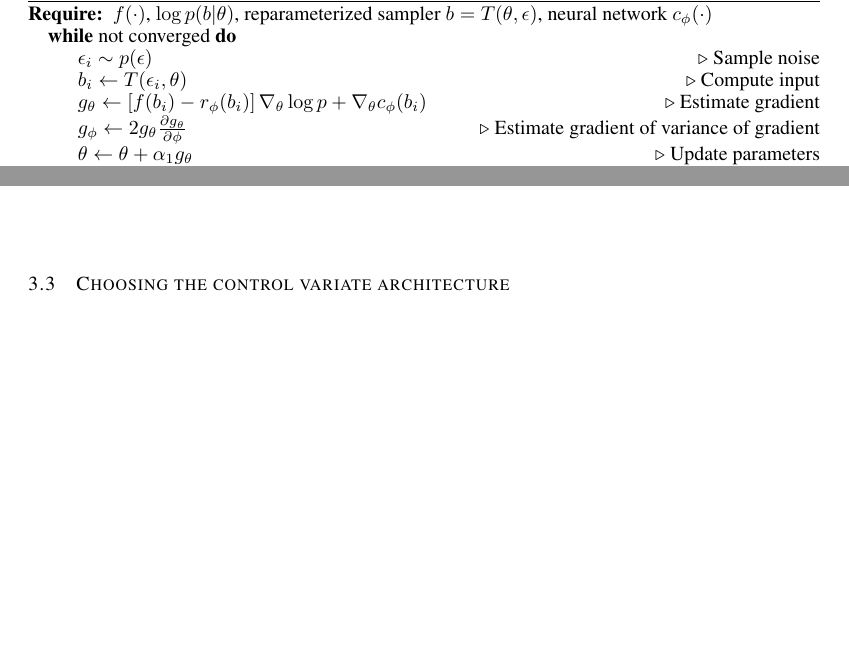
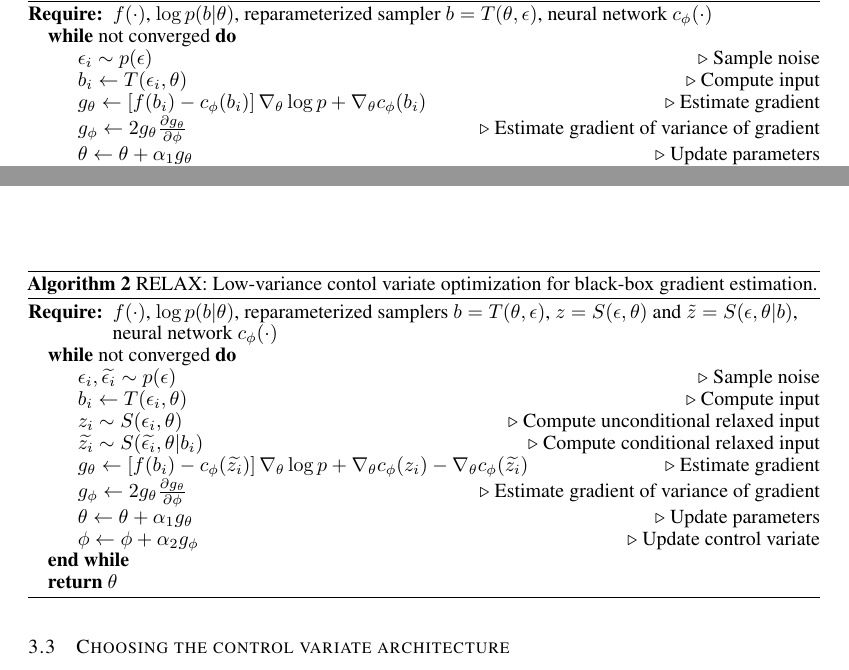
Before and after one commit to duvenaud/relax, a LaTeX paper (paper/generalized_rebar.tex): two parts of pages 4 and 5 of 15 before the commit and two parts of pages 4 and 5 of 16 after it, joined at a grey line, cut so that both start at the same text, the shorter picture padded with empty space. Compiled offline with pdfLaTeX.

Commit message:
adds RELAX algo box

```diff
--- a/paper/generalized_rebar.tex
+++ b/paper/generalized_rebar.tex
@@ -309,7 +309,7 @@ Figure~\ref{first figure}c shows the optimal surrogate on a toy problem.
 \While {not converged}
 	\State $\epsilon_{i} \sim p(\epsilon)$ \Comment Sample noise
 	\State $b_i \leftarrow T(\epsilon_i, \theta)$ \Comment Compute input
-	\State  $g_\theta \leftarrow \left[f(b_i) - r_{\phi}(b_i) \right] \nabla_\theta \log p + \nabla_\theta c_\phi(b_i)$ \Comment Estimate gradient
+	\State  $g_\theta \leftarrow \left[f(b_i) - c_{\phi}(b_i) \right] \nabla_\theta \log p + \nabla_\theta c_\phi(b_i)$ \Comment Estimate gradient
 	\State  $g_\phi \leftarrow 2 g_\theta \frac{\partial g_\theta}{\partial \phi}$ \Comment Estimate gradient of variance of gradient
 	\State $\theta \leftarrow \theta + \alpha_1 g_\theta$ \Comment Update parameters
 	\State $\phi \leftarrow \phi + \alpha_2 g_\phi$ \Comment Update control variate
@@ -348,6 +348,25 @@ Thus we define our estimator as
 \qquad b = H(z), z \sim p(z|\theta), \tilde{z} \sim p(z|b, \theta) \nonumber
 \end{align}
 %
+
+\begin{algorithm}[h]
+	\begin{algorithmic}
+		\Require $f(\cdot)$, $\log p(b|\theta)$, reparameterized samplers $b = T(\theta, \epsilon)$, $z = S(\epsilon, \theta)$ and $\tilde{z} = S(\epsilon, \theta | b)$, \\
+		\hspace{3em} neural network $c_\phi(\cdot)$  \While {not converged}
+		\State $\epsilon_{i}, \widetilde{\epsilon_i} \sim p(\epsilon)$ \Comment Sample noise
+		\State $b_i \leftarrow T(\epsilon_i, \theta)$ \Comment Compute input
+		\State $z_i \sim S(\epsilon_i, \theta)$ \Comment Compute unconditional relaxed input
+		\State $\widetilde{z_i} \sim S(\widetilde{\epsilon_i}, \theta | b_i)$ \Comment Compute conditional relaxed input
+		\State  $g_\theta \leftarrow \left[f(b_i) - c_{\phi}(\widetilde{z_i}) \right] \nabla_\theta \log p + \nabla_\theta c_\phi(z_i) - \nabla_\theta c_\phi(\widetilde{z_i})$ \Comment Estimate gradient
+		\State  $g_\phi \leftarrow 2 g_\theta \frac{\partial g_\theta}{\partial \phi}$ \Comment Estimate gradient of variance of gradient
+		\State $\theta \leftarrow \theta + \alpha_1 g_\theta$ \Comment Update parameters
+		\State $\phi \leftarrow \phi + \alpha_2 g_\phi$ \Comment Update control variate
+		\EndWhile
+		\State \textbf{return} $\theta$
+	\end{algorithmic}
+	\caption{\RELAX{}: Low-variance contol variate optimization for black-box gradient estimation.}
+	\label{lax}
+\end{algorithm}
 
 This estimator is unbiased for any $c_\phi$.
 We prove this following~\cite{tucker2017rebar}:
```
